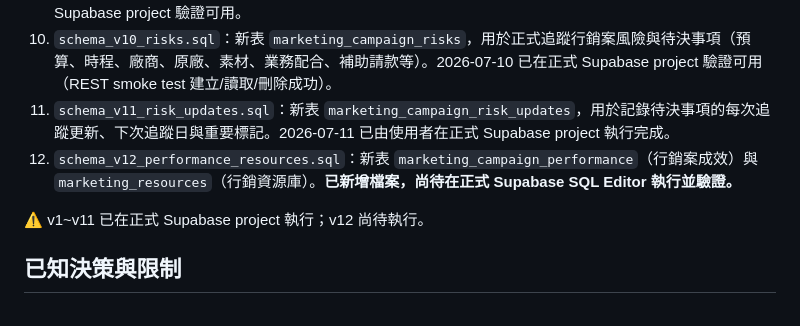
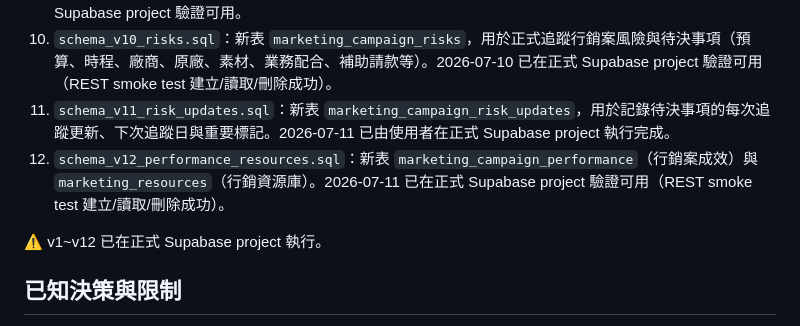
Before and after one commit to Meishentech/marketing, a Markdown page: HANDOFF.md, the part around one of its changes. Rendered like a GitHub page.

Commit message:
docs: mark schema v12 verified

```diff
--- a/HANDOFF.md
+++ b/HANDOFF.md
@@ -73,9 +73,9 @@
 9. `schema_v9_documents.sql`：新表 `marketing_campaign_documents` + `campaign-documents` storage bucket，用於行銷案詳情頁文件附件（報價單、攤位設計圖、大會文件、廠商資料）。2026-07-10 已在正式 Supabase project 驗證可用。
 10. `schema_v10_risks.sql`：新表 `marketing_campaign_risks`，用於正式追蹤行銷案風險與待決事項（預算、時程、廠商、原廠、素材、業務配合、補助請款等）。2026-07-10 已在正式 Supabase project 驗證可用（REST smoke test 建立/讀取/刪除成功）。
 11. `schema_v11_risk_updates.sql`：新表 `marketing_campaign_risk_updates`，用於記錄待決事項的每次追蹤更新、下次追蹤日與重要標記。2026-07-11 已由使用者在正式 Supabase project 執行完成。
-12. `schema_v12_performance_resources.sql`：新表 `marketing_campaign_performance`（行銷案成效）與 `marketing_resources`（行銷資源庫）。**已新增檔案，尚待在正式 Supabase SQL Editor 執行並驗證。**
+12. `schema_v12_performance_resources.sql`：新表 `marketing_campaign_performance`（行銷案成效）與 `marketing_resources`（行銷資源庫）。2026-07-11 已在正式 Supabase project 驗證可用（REST smoke test 建立/讀取/刪除成功）。
 
-⚠️ v1~v11 已在正式 Supabase project 執行；v12 尚待執行。
+⚠️ v1~v12 已在正式 Supabase project 執行。
 
 ## 已知決策與限制
 - 2026-07-10 Codex 已完成 Google Sheet 細項匯入：`商業週刊` 與 `遠見雜誌` 兩個分頁合併寫入既有行銷案 `B2B預熱行銷規劃`；其餘分頁分別寫入 `7/31台北市冷凍空調公會`、`高雄市冷凍空調技師公會講座`、`11月重慶訪廠`、`12月感恩餐會`。讀回驗證結果：共 41 筆任務、23 筆預算明細；各案預算明細台幣合計分別為 B2B 1,359,500、台北公會 285,000、高雄公會 150,000、11月重慶 600,000、12月感恩餐會 300,000。
```
Also changed, not shown: other parts of HANDOFF.md (+1 -1 lines).
